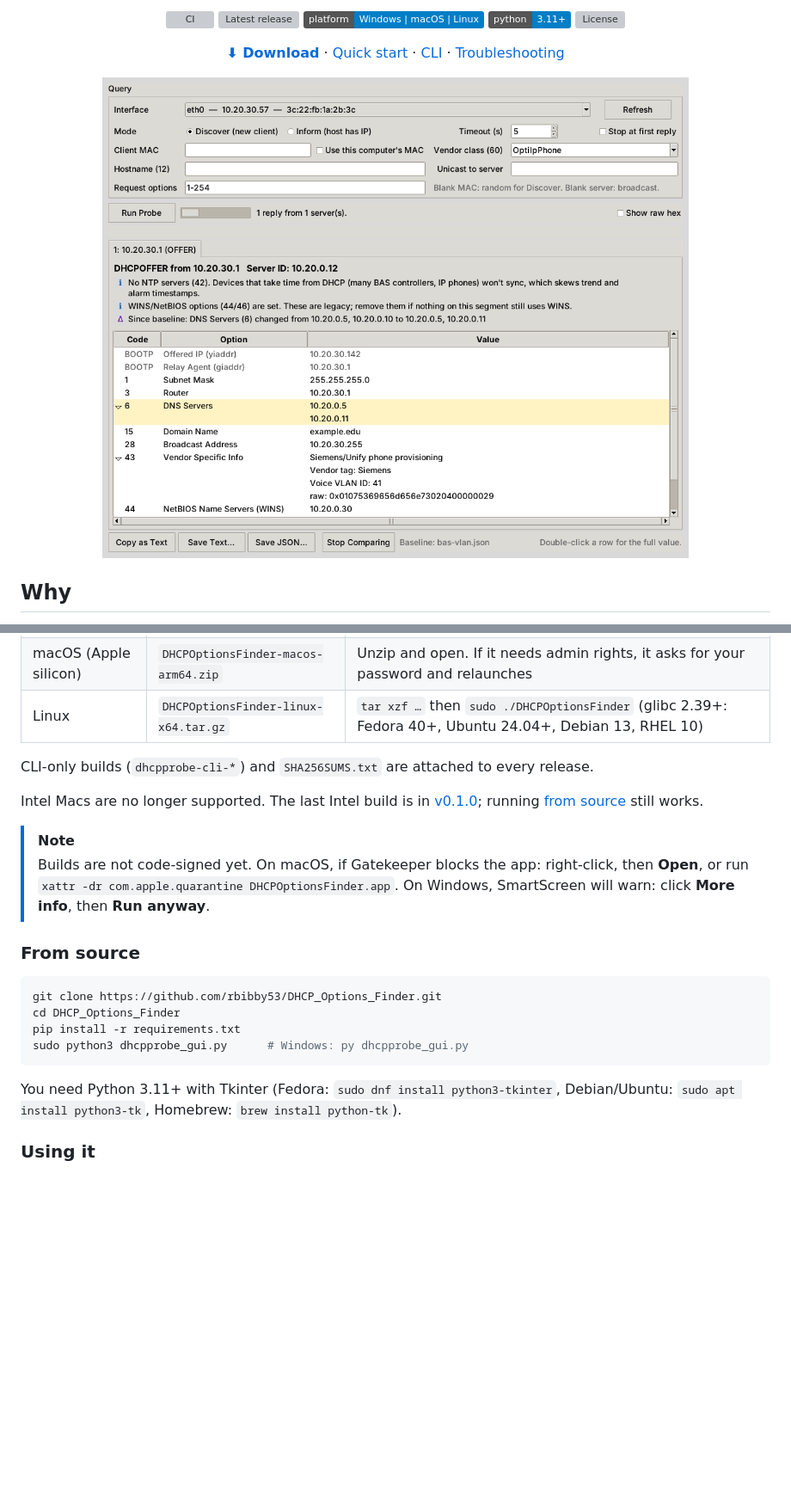
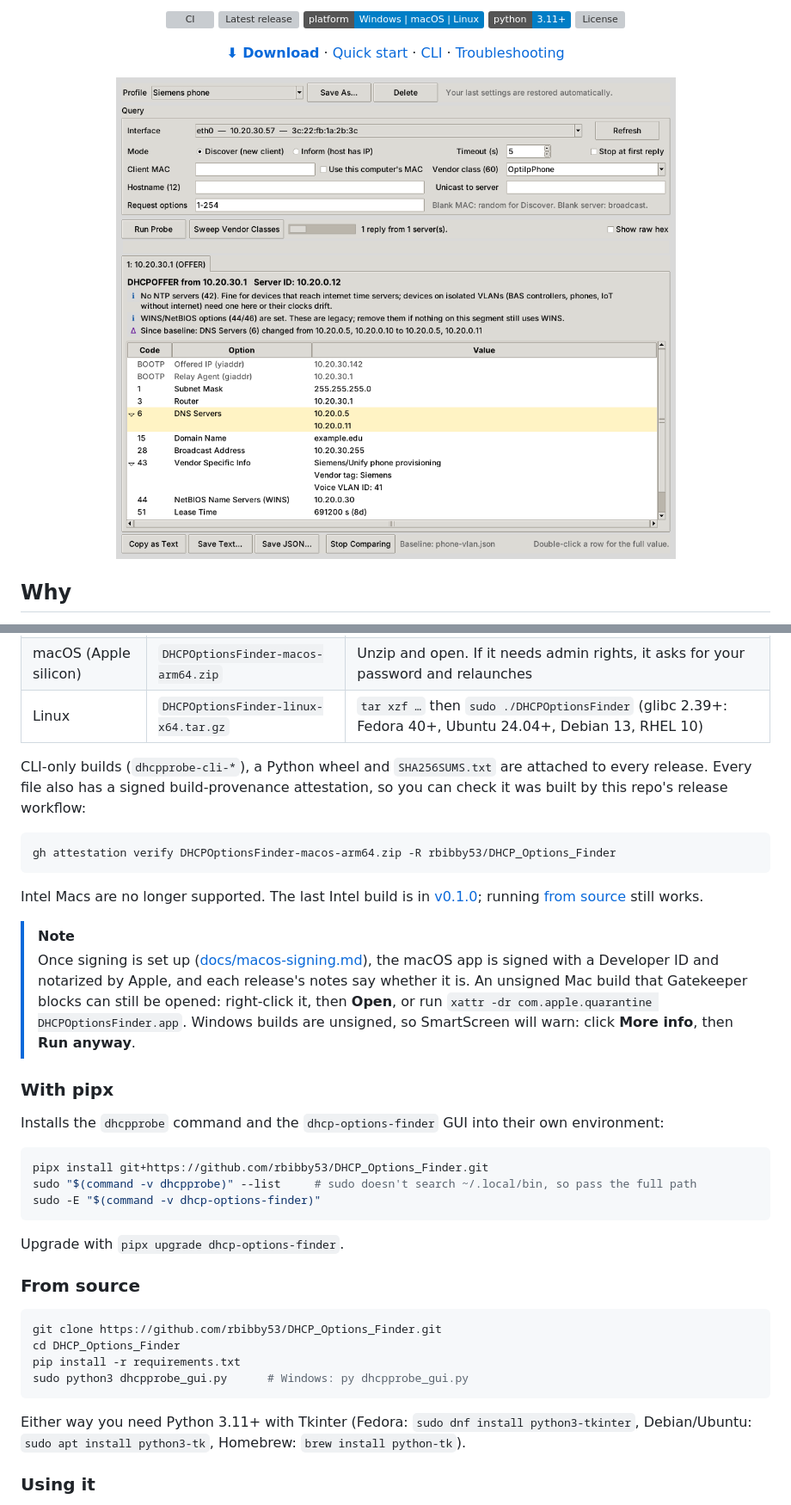
Before and after one commit to rbibby53/DHCP_Options_Finder, a Markdown page: README.md, 2 parts joined by grey strips. Shown at 86% size. GitHub-like rendering; pictures changed too: docs/screenshot.png; badges without logos; blank space fills up the shorter version; grey boxes are pictures that could not be loaded.

````diff
--- a/README.md
+++ b/README.md
@@ -54,12 +56,28 @@ Grab the build for your OS from the **[latest release](https://github.com/rbibby
 | macOS (Apple silicon) | `DHCPOptionsFinder-macos-arm64.zip` | Unzip and open. If it needs admin rights, it asks for your password and relaunches |
 | Linux | `DHCPOptionsFinder-linux-x64.tar.gz` | `tar xzf …` then `sudo ./DHCPOptionsFinder` (glibc 2.39+: Fedora 40+, Ubuntu 24.04+, Debian 13, RHEL 10) |
 
-CLI-only builds (`dhcpprobe-cli-*`) and `SHA256SUMS.txt` are attached to every release.
+CLI-only builds (`dhcpprobe-cli-*`), a Python wheel and `SHA256SUMS.txt` are attached to every release. Every file also has a signed build-provenance attestation, so you can check it was built by this repo's release workflow:
+
+```bash
+gh attestation verify DHCPOptionsFinder-macos-arm64.zip -R rbibby53/DHCP_Options_Finder
+```
 
 Intel Macs are no longer supported. The last Intel build is in [v0.1.0](https://github.com/rbibby53/DHCP_Options_Finder/releases/tag/v0.1.0); running [from source](#from-source) still works.
 
 > [!NOTE]
-> Builds are not code-signed yet. On macOS, if Gatekeeper blocks the app: right-click, then **Open**, or run `xattr -dr com.apple.quarantine DHCPOptionsFinder.app`. On Windows, SmartScreen will warn: click **More info**, then **Run anyway**.
+> Once signing is set up ([docs/macos-signing.md](docs/macos-signing.md)), the macOS app is signed with a Developer ID and notarized by Apple, and each release's notes say whether it is. An unsigned Mac build that Gatekeeper blocks can still be opened: right-click it, then **Open**, or run `xattr -dr com.apple.quarantine DHCPOptionsFinder.app`. Windows builds are unsigned, so SmartScreen will warn: click **More info**, then **Run anyway**.
+
+### With pipx
+
+Installs the `dhcpprobe` command and the `dhcp-options-finder` GUI into their own environment:
+
+```bash
+pipx install git+https://github.com/rbibby53/DHCP_Options_Finder.git
+sudo "$(command -v dhcpprobe)" --list     # sudo doesn't search ~/.local/bin, so pass the full path
+sudo -E "$(command -v dhcp-options-finder)"
+```
+
+Upgrade with `pipx upgrade dhcp-options-finder`.
 
 ### From source
 
@@ -70,7 +88,7 @@ pip install -r requirements.txt
 sudo python3 dhcpprobe_gui.py      # Windows: py dhcpprobe_gui.py
 ```
 
-You need Python 3.11+ with Tkinter (Fedora: `sudo dnf install python3-tkinter`, Debian/Ubuntu: `sudo apt install python3-tk`, Homebrew: `brew install python-tk`).
+Either way you need Python 3.11+ with Tkinter (Fedora: `sudo dnf install python3-tkinter`, Debian/Ubuntu: `sudo apt install python3-tk`, Homebrew: `brew install python-tk`).
 
 ### Using it
 
````
Also changed, not shown: other parts of README.md (+43 -1 lines), CHANGELOG.md (+19 -1 lines), docs/macos-signing.md (added, +63 -0 lines), docs/sweep.png (added), 2 other files.
